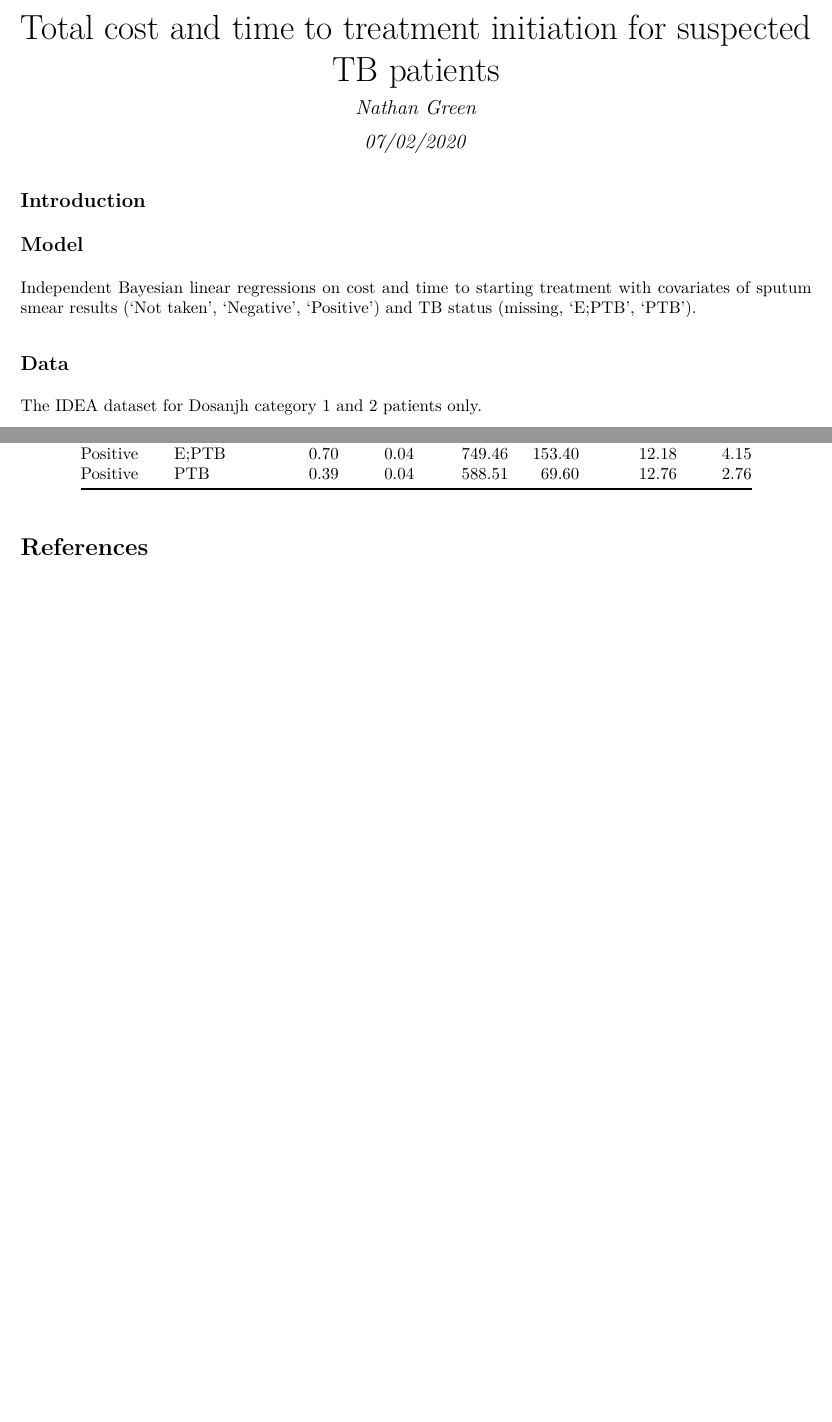
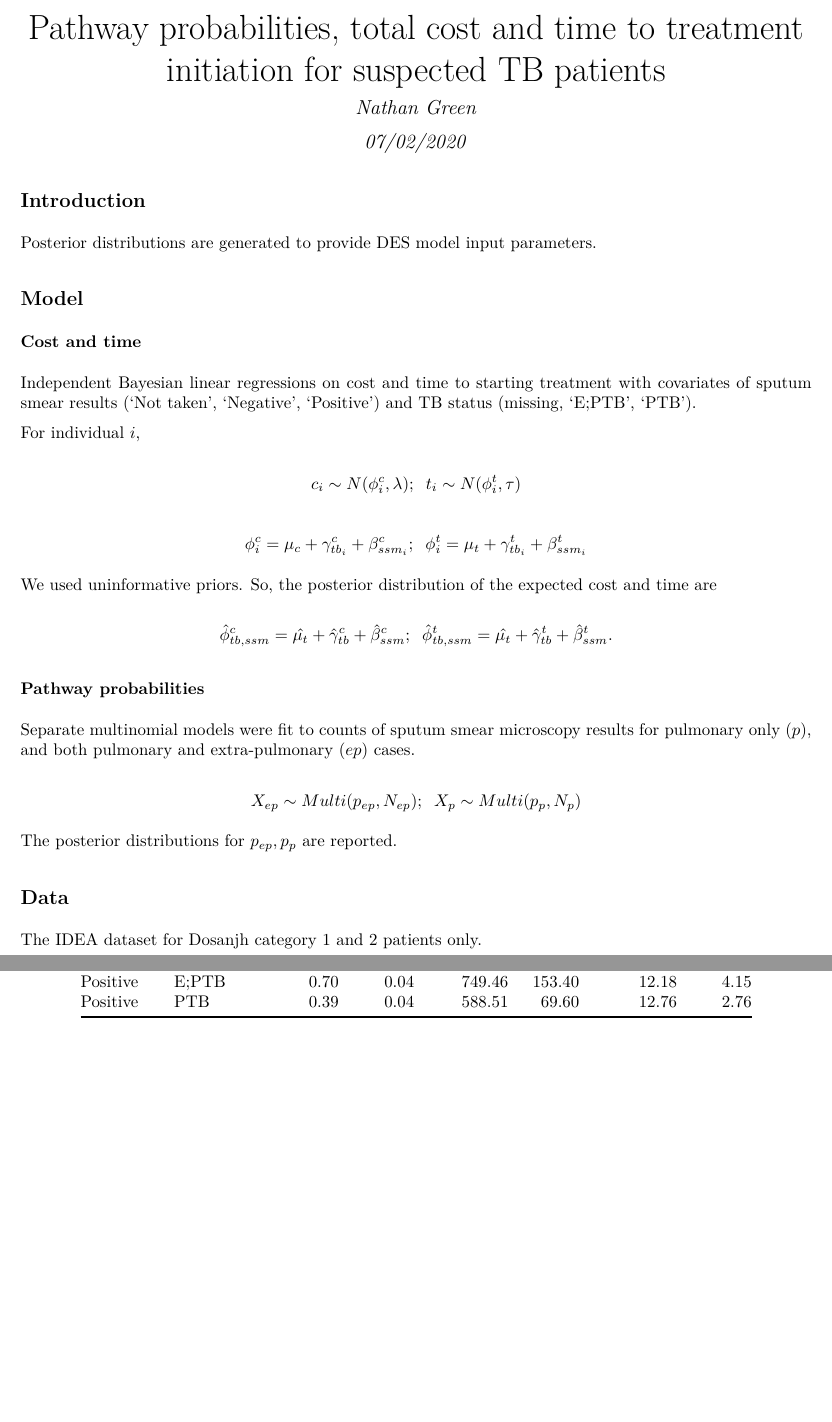
Before and after one commit to n8thangreen/DxTBjointCE, an R Markdown document (report.Rmd): two parts of pages 1 and 4 of 4 before the commit and two parts of pages 1 and 6 of 6 after it, joined at a grey line, cut so that both start at the same text, the shorter picture padded with empty space. The pictures show the output file report.pdf that the author committed with the source.

Commit message:
update report with equations and plots for path probs

```diff
--- a/report.Rmd
+++ b/report.Rmd
@@ -1,5 +1,5 @@
 ---
-title: "Total cost and time to treatment initiation for suspected TB patients"
+title: "Pathway probabilities, total cost and time to treatment initiation for suspected TB patients"
 author: "Nathan Green"
 date: "07/02/2020"
 output: pdf_document
@@ -11,9 +11,45 @@ knitr::opts_chunk$set(echo = TRUE)
 
 ## Introduction
 
+Posterior distributions are generated to provide DES model input parameters.
+
 ## Model
 
+### Cost and time
+
 Independent Bayesian linear regressions on cost and time to starting treatment with covariates of sputum smear results ('Not taken', 'Negative', 'Positive') and TB status (missing, 'E;PTB', 'PTB').
+
+For individual $i$,
+
+$$
+c_i \sim N(\phi^c_i, \lambda); \;\;
+t_i \sim N(\phi^t_i, \tau)
+$$
+
+$$
+\phi^c_i = \mu_c + \gamma^c_{tb_i} + \beta^c_{ssm_i}; \;\;
+\phi^t_i = \mu_t + \gamma^t_{tb_i} + \beta^t_{ssm_i}
+$$
+
+We used uninformative priors.
+So, the posterior distribution of the expected cost and time are
+
+$$
+\hat{\phi}^c_{tb, ssm} = \hat{\mu_t} + \hat{\gamma}^c_{tb} + \hat{\beta}^c_{ssm}; \;\;
+\hat{\phi}^t_{tb, ssm} = \hat{\mu_t} + \hat{\gamma}^t_{tb} + \hat{\beta}^t_{ssm}.
+$$
+
+### Pathway probabilities
+
+Separate multinomial models were fit to counts of sputum smear microscopy results for pulmonary only ($p$), and both pulmonary and extra-pulmonary ($ep$) cases.
+
+$$
+X_{ep} \sim Multi(p_{ep}, N_{ep}); \;\;
+X_p \sim Multi(p_p, N_p)
+$$
+
+The posterior distributions for $p_{ep}, p_p$ are reported.
+
 
 ## Data
 
```
Also changed, not shown: report.pdf, report_files/figure-latex/unnamed-chunk-2-1.pdf (deleted), report_files/figure-latex/unnamed-chunk-2-2.pdf (deleted), report_files/figure-latex/unnamed-chunk-2-3.pdf (deleted), report_files/figure-latex/unnamed-chunk-3-1.pdf (deleted), report.Rmd (17 more changed lines).
